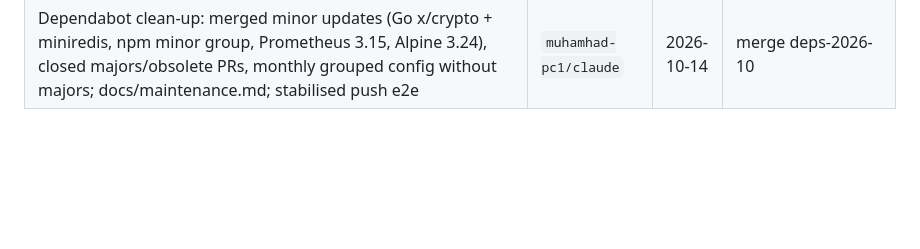
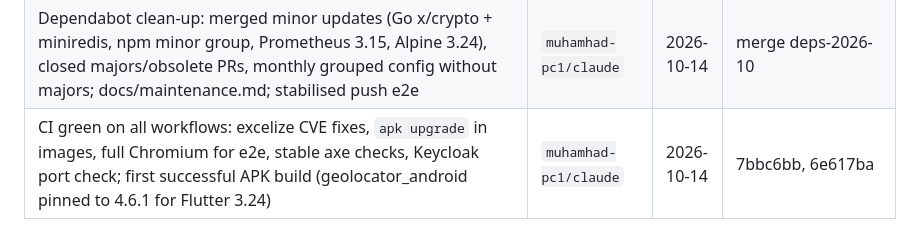
Before and after one commit to mikbalt/garda-secure, a Markdown page: PROGRESS.md, the part around the change. Drawn GitHub-style; blank space fills up the shorter version.

Commit message:
chore(progress): CI green, first APK build
Co-Authored-By: Claude Opus 5.5 <noreply@anthropic.com>

```diff
--- a/PROGRESS.md
+++ b/PROGRESS.md
@@ -93,3 +93,4 @@ Mobile (D-024) — open audit items, see docs/audit-2026-10.md
 | Rebrand SecurePatrol → GARDA: all user-visible names (web, tablet, e-mail/WA, exports, Keycloak display names, alerts, docs, sales guide), app id `id.co.garda.tablet`, single icon source `branding/` + generator, PWA manifest (D-053) | `muhamhad-pc1/claude-rebrand` | 2026-10-14 | merge rebrand-garda |
 | Push notifications: Web Push (VAPID) + FCM sender, subscriptions & per-user preferences, Notifications page + service worker, `sos_unacknowledged` reminders, `attendance_review`/`device_pending`/`device_unhealthy`; tablet FCM client with local notifications and push-aware polling (D-054..D-057) | `muhamhad-pc1/claude-push`, `claude-push-mobile` | 2026-10-14 | merges 60141be, ea33a13 |
 | Dependabot clean-up: merged minor updates (Go x/crypto + miniredis, npm minor group, Prometheus 3.15, Alpine 3.24), closed majors/obsolete PRs, monthly grouped config without majors; docs/maintenance.md; stabilised push e2e | `muhamhad-pc1/claude` | 2026-10-14 | merge deps-2026-10 |
+| CI green on all workflows: excelize CVE fixes, `apk upgrade` in images, full Chromium for e2e, stable axe checks, Keycloak port check; first successful APK build (geolocator_android pinned to 4.6.1 for Flutter 3.24) | `muhamhad-pc1/claude` | 2026-10-14 | 7bbc6bb, 6e617ba |
```
